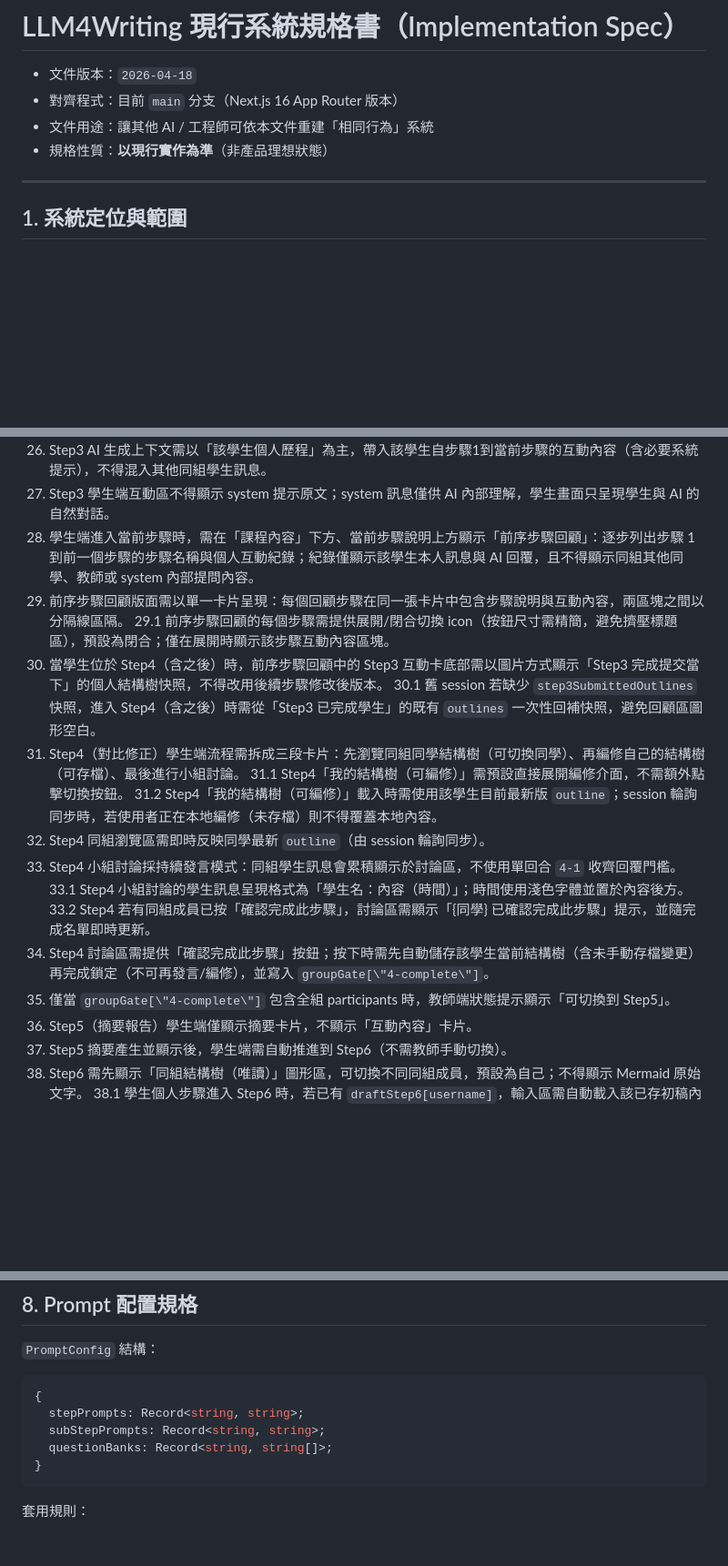
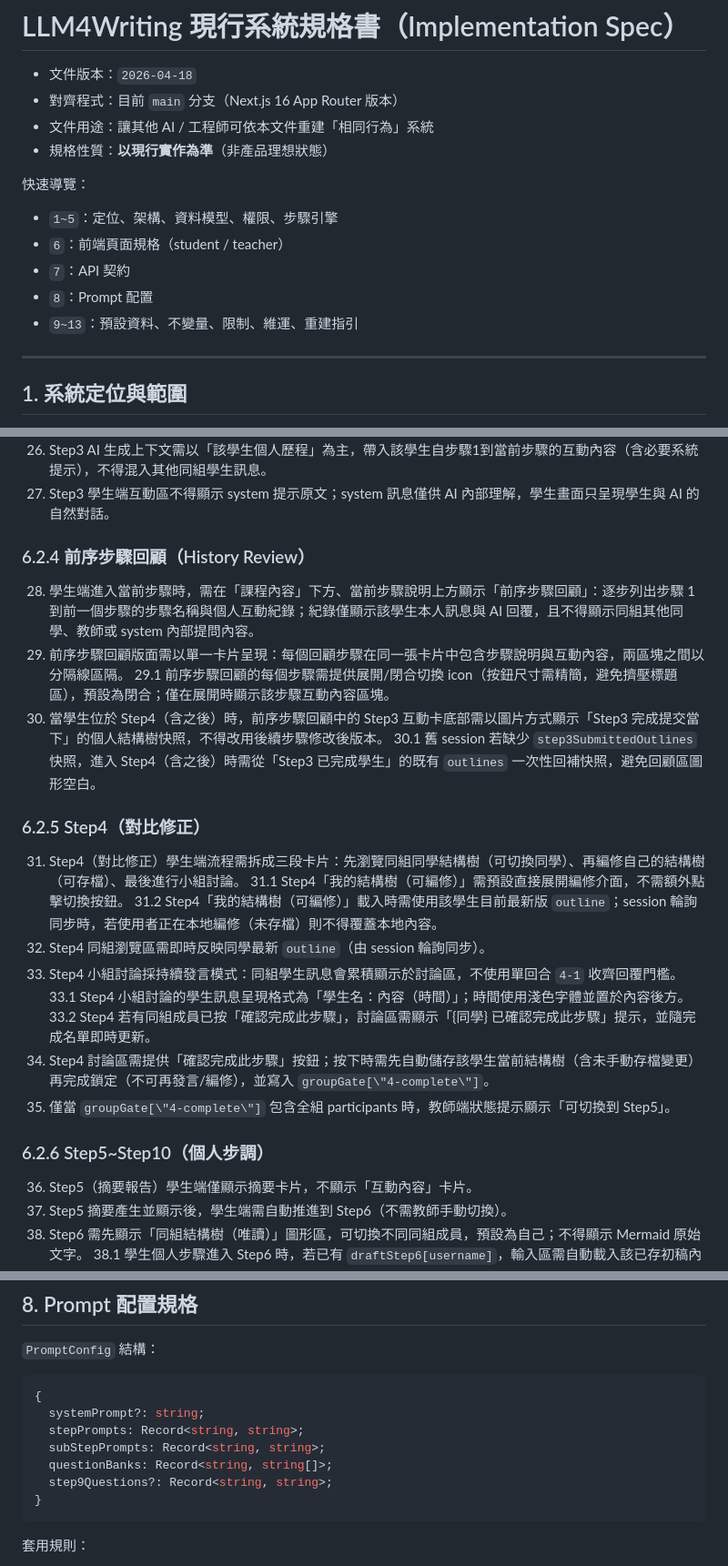
Before and after one commit to cclljj/LLM4Writing, a Markdown page: SPEC.md, 3 parts joined by grey strips. Shown at 91% size. GitHub-like rendering; blank space fills up the shorter version.

Commit message:
docs(spec): improve readability and section navigation

````diff
--- a/SPEC.md
+++ b/SPEC.md
@@ -4,6 +4,14 @@
 - 對齊程式：目前 `main` 分支（Next.js 16 App Router 版本）
 - 文件用途：讓其他 AI / 工程師可依本文件重建「相同行為」系統
 - 規格性質：**以現行實作為準**（非產品理想狀態）
+
+快速導覽：
+
+- `1~5`：定位、架構、資料模型、權限、步驟引擎
+- `6`：前端頁面規格（student / teacher）
+- `7`：API 契約
+- `8`：Prompt 配置
+- `9~13`：預設資料、不變量、限制、維運、重建指引
 
 ---
 
@@ -379,11 +393,15 @@ student 可儲存三種內容：
 25. Step3 互動資料隔離：同組學生間不得共享彼此在 Step3 與 AI 的互動內容；每位學生僅可見自己與 AI 的對話與系統提示。
 26. Step3 AI 生成上下文需以「該學生個人歷程」為主，帶入該學生自步驟1到當前步驟的互動內容（含必要系統提示），不得混入其他同組學生訊息。
 27. Step3 學生端互動區不得顯示 system 提示原文；system 訊息僅供 AI 內部理解，學生畫面只呈現學生與 AI 的自然對話。
+
+### 6.2.4 前序步驟回顧（History Review）
 28. 學生端進入當前步驟時，需在「課程內容」下方、當前步驟說明上方顯示「前序步驟回顧」：逐步列出步驟 1 到前一個步驟的步驟名稱與個人互動紀錄；紀錄僅顯示該學生本人訊息與 AI 回覆，且不得顯示同組其他同學、教師或 system 內部提問內容。
 29. 前序步驟回顧版面需以單一卡片呈現：每個回顧步驟在同一張卡片中包含步驟說明與互動內容，兩區塊之間以分隔線區隔。
 29.1 前序步驟回顧的每個步驟需提供展開/閉合切換 icon（按鈕尺寸需精簡，避免擠壓標題區），預設為閉合；僅在展開時顯示該步驟互動內容區塊。
 30. 當學生位於 Step4（含之後）時，前序步驟回顧中的 Step3 互動卡底部需以圖片方式顯示「Step3 完成提交當下」的個人結構樹快照，不得改用後續步驟修改後版本。
 30.1 舊 session 若缺少 `step3SubmittedOutlines` 快照，進入 Step4（含之後）時需從「Step3 已完成學生」的既有 `outlines` 一次性回補快照，避免回顧區圖形空白。
+
+### 6.2.5 Step4（對比修正）
 31. Step4（對比修正）學生端流程需拆成三段卡片：先瀏覽同組同學結構樹（可切換同學）、再編修自己的結構樹（可存檔）、最後進行小組討論。
 31.1 Step4「我的結構樹（可編修）」需預設直接展開編修介面，不需額外點擊切換按鈕。
 31.2 Step4「我的結構樹（可編修）」載入時需使用該學生目前最新版 `outline`；session 輪詢同步時，若使用者正在本地編修（未存檔）則不得覆蓋本地內容。
@@ -393,6 +411,8 @@ student 可儲存三種內容：
 33.2 Step4 若有同組成員已按「確認完成此步驟」，討論區需顯示「{同學} 已確認完成此步驟」提示，並隨完成名單即時更新。
 34. Step4 討論區需提供「確認完成此步驟」按鈕；按下時需先自動儲存該學生當前結構樹（含未手動存檔變更）再完成鎖定（不可再發言/編修），並寫入 `groupGate[\"4-complete\"]`。
 35. 僅當 `groupGate[\"4-complete\"]` 包含全組 participants 時，教師端狀態提示顯示「可切換到 Step5」。
+
+### 6.2.6 Step5~Step10（個人步調）
 36. Step5（摘要報告）學生端僅顯示摘要卡片，不顯示「互動內容」卡片。
 37. Step5 摘要產生並顯示後，學生端需自動推進到 Step6（不需教師手動切換）。
 38. Step6 需先顯示「同組結構樹（唯讀）」圖形區，可切換不同同組成員，預設為自己；不得顯示 Mermaid 原始文字。
@@ -769,9 +789,11 @@ Behavior:
 
 ```ts
 {
+  systemPrompt?: string;
   stepPrompts: Record<string, string>;
   subStepPrompts: Record<string, string>;
   questionBanks: Record<string, string[]>;
+  step9Questions?: Record<string, string>;
 }
 ```
 
````
Also changed, not shown: other parts of SPEC.md (+9 -3 lines).
